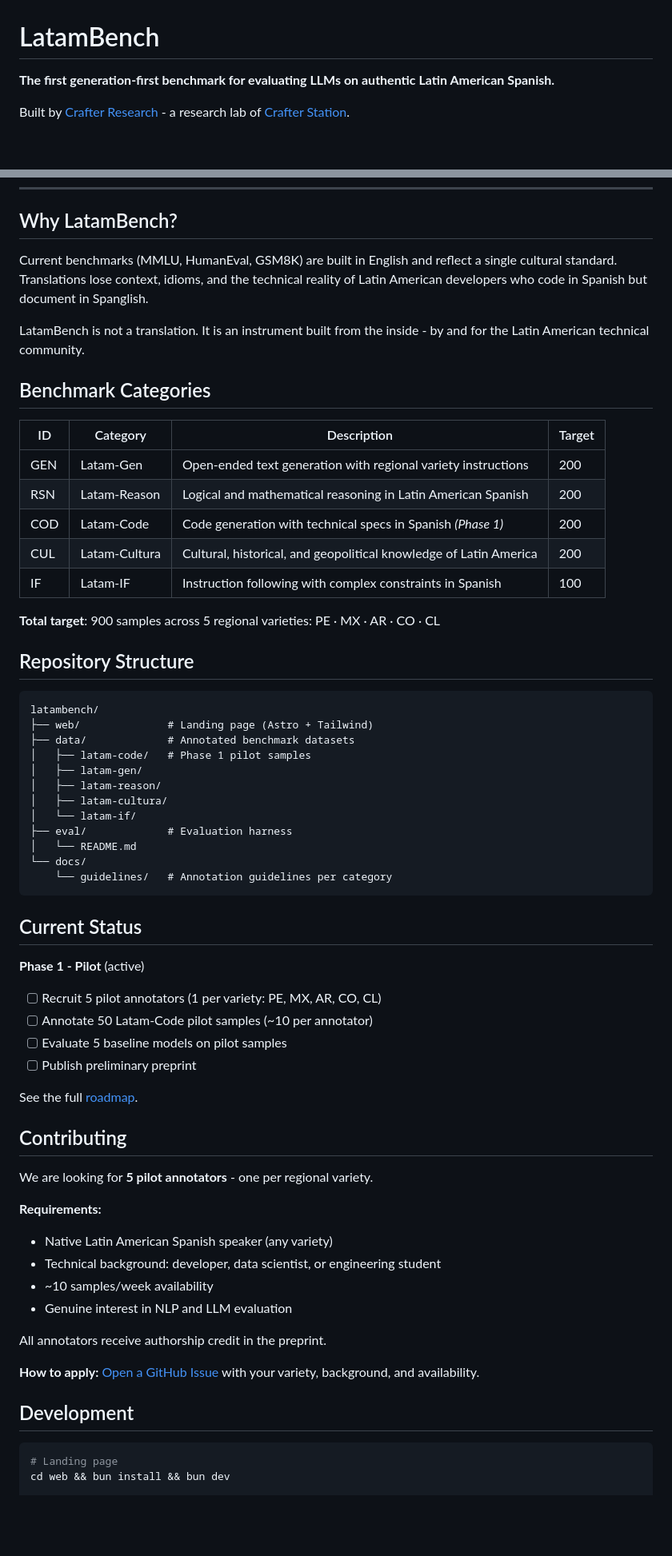
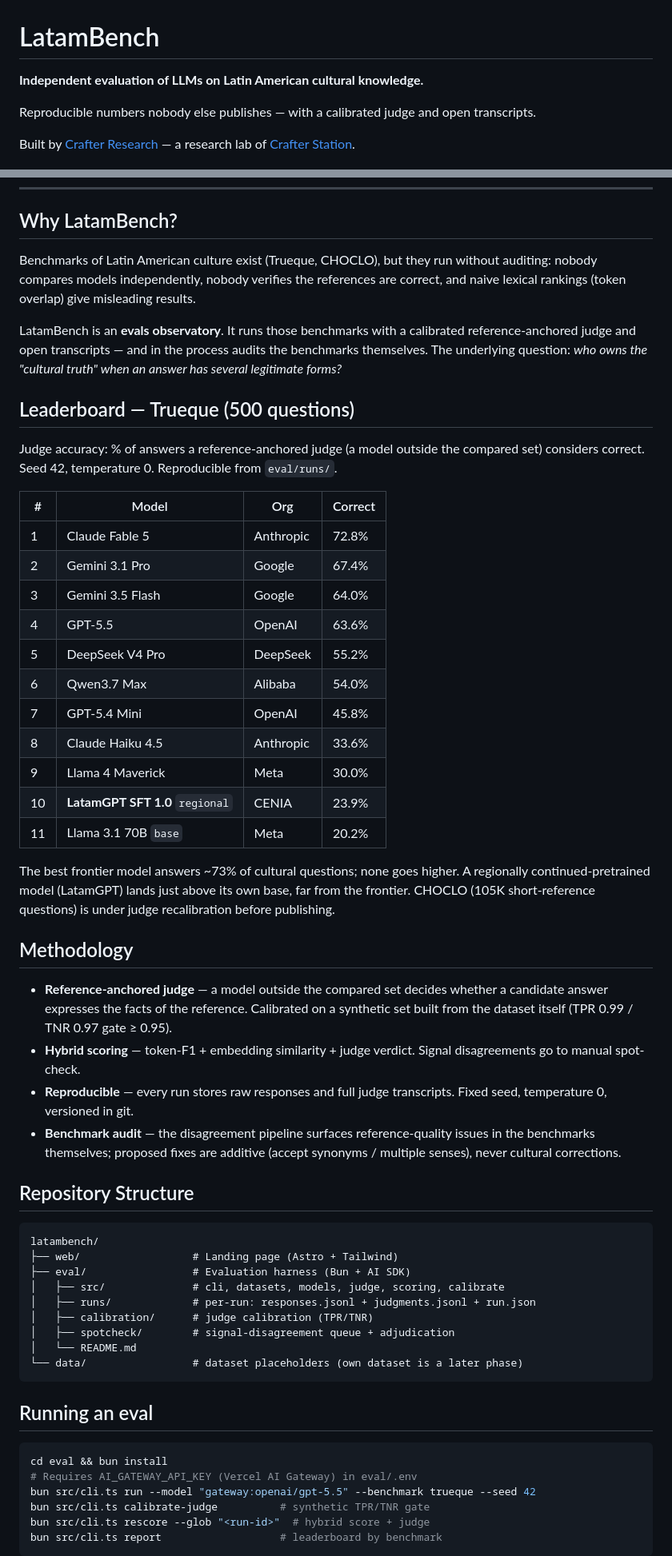
Before and after one commit to crafter-research/latambench, a Markdown page: README.md, 2 parts joined by grey strips. Shown at 80% size. Drawn GitHub-style; blank space fills up the shorter version.

Commit message:
docs: rewrite root README as evals observatory + live Trueque leaderboard

````diff
--- a/README.md
+++ b/README.md
@@ -1,8 +1,10 @@
 # LatamBench
 
-**The first generation-first benchmark for evaluating LLMs on authentic Latin American Spanish.**
+**Independent evaluation of LLMs on Latin American cultural knowledge.**
 
-Built by [Crafter Research](https://github.com/crafter-research) - a research lab of [Crafter Station](https://crafterstation.com).
+Reproducible numbers nobody else publishes — with a calibrated judge and open transcripts.
+
+Built by [Crafter Research](https://github.com/crafter-research) — a research lab of [Crafter Station](https://crafterstation.com).
 
 [![Website](https://img.shields.io/badge/web-latambench.org-white?style=flat-square&labelColor=080808)](https://latambench.org)
 [![License](https://img.shields.io/badge/license-MIT-white?style=flat-square&labelColor=080808)](LICENSE)
@@ -12,67 +13,59 @@ Built by [Crafter Research](https://github.com/crafter-research) - a research la
 
 ## Why LatamBench?
 
-Current benchmarks (MMLU, HumanEval, GSM8K) are built in English and reflect a single cultural standard. Translations lose context, idioms, and the technical reality of Latin American developers who code in Spanish but document in Spanglish.
+Benchmarks of Latin American culture exist (Trueque, CHOCLO), but they run without auditing: nobody compares models independently, nobody verifies the references are correct, and naive lexical rankings (token overlap) give misleading results.
 
-LatamBench is not a translation. It is an instrument built from the inside - by and for the Latin American technical community.
+LatamBench is an **evals observatory**. It runs those benchmarks with a calibrated reference-anchored judge and open transcripts — and in the process audits the benchmarks themselves. The underlying question: *who owns the "cultural truth" when an answer has several legitimate forms?*
 
-## Benchmark Categories
+## Leaderboard — Trueque (500 questions)
 
-| ID | Category | Description | Target |
-|----|----------|-------------|--------|
-| GEN | Latam-Gen | Open-ended text generation with regional variety instructions | 200 |
-| RSN | Latam-Reason | Logical and mathematical reasoning in Latin American Spanish | 200 |
-| COD | Latam-Code | Code generation with technical specs in Spanish *(Phase 1)* | 200 |
-| CUL | Latam-Cultura | Cultural, historical, and geopolitical knowledge of Latin America | 200 |
-| IF | Latam-IF | Instruction following with complex constraints in Spanish | 100 |
+Judge accuracy: % of answers a reference-anchored judge (a model outside the compared set) considers correct. Seed 42, temperature 0. Reproducible from `eval/runs/`.
 
-**Total target**: 900 samples across 5 regional varieties: PE · MX · AR · CO · CL
+| # | Model | Org | Correct |
+|---|-------|-----|---------|
+| 1 | Claude Fable 5 | Anthropic | 72.8% |
+| 2 | Gemini 3.1 Pro | Google | 67.4% |
+| 3 | Gemini 3.5 Flash | Google | 64.0% |
+| 4 | GPT-5.5 | OpenAI | 63.6% |
+| 5 | DeepSeek V4 Pro | DeepSeek | 55.2% |
+| 6 | Qwen3.7 Max | Alibaba | 54.0% |
+| 7 | GPT-5.4 Mini | OpenAI | 45.8% |
+| 8 | Claude Haiku 4.5 | Anthropic | 33.6% |
+| 9 | Llama 4 Maverick | Meta | 30.0% |
+| 10 | **LatamGPT SFT 1.0** `regional` | CENIA | 23.9% |
+| 11 | Llama 3.1 70B `base` | Meta | 20.2% |
+
+The best frontier model answers ~73% of cultural questions; none goes higher. A regionally continued-pretrained model (LatamGPT) lands just above its own base, far from the frontier. CHOCLO (105K short-reference questions) is under judge recalibration before publishing.
+
+## Methodology
+
+- **Reference-anchored judge** — a model outside the compared set decides whether a candidate answer expresses the facts of the reference. Calibrated on a synthetic set built from the dataset itself (TPR 0.99 / TNR 0.97 gate ≥ 0.95).
+- **Hybrid scoring** — token-F1 + embedding similarity + judge verdict. Signal disagreements go to manual spot-check.
+- **Reproducible** — every run stores raw responses and full judge transcripts. Fixed seed, temperature 0, versioned in git.
+- **Benchmark audit** — the disagreement pipeline surfaces reference-quality issues in the benchmarks themselves; proposed fixes are additive (accept synonyms / multiple senses), never cultural corrections.
 
 ## Repository Structure
 
 ```
 latambench/
-├── web/              # Landing page (Astro + Tailwind)
-├── data/             # Annotated benchmark datasets
-│   ├── latam-code/   # Phase 1 pilot samples
-│   ├── latam-gen/
-│   ├── latam-reason/
-│   ├── latam-cultura/
-│   └── latam-if/
-├── eval/             # Evaluation harness
+├── web/                  # Landing page (Astro + Tailwind)
+├── eval/                 # Evaluation harness (Bun + AI SDK)
+│   ├── src/              # cli, datasets, models, judge, scoring, calibrate
+│   ├── runs/             # per-run: responses.jsonl + judgments.jsonl + run.json
+│   ├── calibration/      # judge calibration (TPR/TNR)
+│   ├── spotcheck/        # signal-disagreement queue + adjudication
 │   └── README.md
-└── docs/
-    └── guidelines/   # Annotation guidelines per category
+└── data/                 # dataset placeholders (own dataset is a later phase)
 ```
 
-## Current Status
-
-**Phase 1 - Pilot** (active)
-
-- [ ] Recruit 5 pilot annotators (1 per variety: PE, MX, AR, CO, CL)
-- [ ] Annotate 50 Latam-Code pilot samples (~10 per annotator)
-- [ ] Evaluate 5 baseline models on pilot samples
-- [ ] Publish preliminary preprint
-
-See the full [roadmap](https://latambench.org#roadmap).
-
-## Contributing
-
-We are looking for **5 pilot annotators** - one per regional variety.
-
-**Requirements:**
-- Native Latin American Spanish speaker (any variety)
-- Technical background: developer, data scientist, or engineering student
-- ~10 samples/week availability
-- Genuine interest in NLP and LLM evaluation
-
-All annotators receive authorship credit in the preprint.
-
-**How to apply:** [Open a GitHub Issue](https://github.com/crafter-research/latambench/issues) with your variety, background, and availability.
-
-## Development
+## Running an eval
 
 ```bash
-# Landing page
-cd web && bun install && bun dev
+cd eval && bun install
+# Requires AI_GATEWAY_API_KEY (Vercel AI Gateway) in eval/.env
+bun src/cli.ts run --model "gateway:openai/gpt-5.5" --benchmark trueque --seed 42
+bun src/cli.ts calibrate-judge          # synthetic TPR/TNR gate
+bun src/cli.ts rescore --glob "<run-id>"  # hybrid score + judge
+bun src/cli.ts report                   # leaderboard by benchmark
+```
 
````
Also changed, not shown: other parts of README.md (+8 -4 lines).
